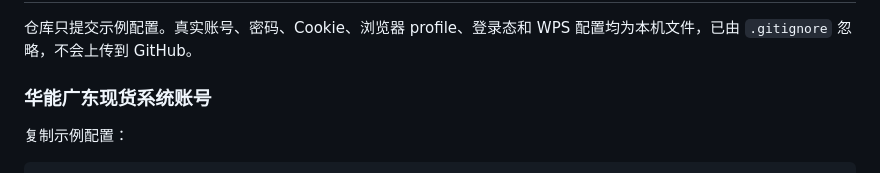
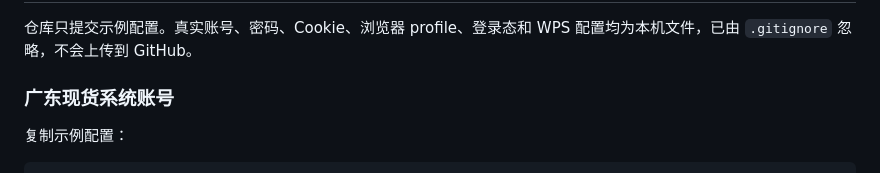
Before and after one commit to a792275829-cpu/electricity-toolbox-scripts, a Markdown page: README.md, the part around the change. Rendered like a GitHub page.

Commit message:
Update section title for Guangdong system account

```diff
--- a/README.md
+++ b/README.md
@@ -115,7 +115,7 @@ npm install
 
 仓库只提交示例配置。真实账号、密码、Cookie、浏览器 profile、登录态和 WPS 配置均为本机文件，已由 `.gitignore` 忽略，不会上传到 GitHub。
 
-### 华能广东现货系统账号
+### 广东现货系统账号
 
 复制示例配置：
 
```
